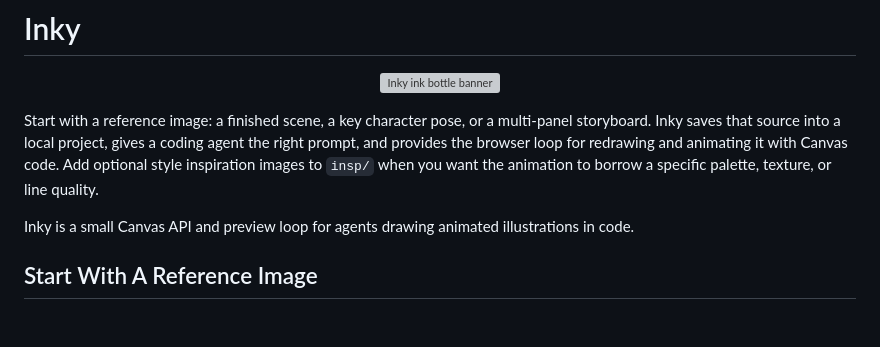
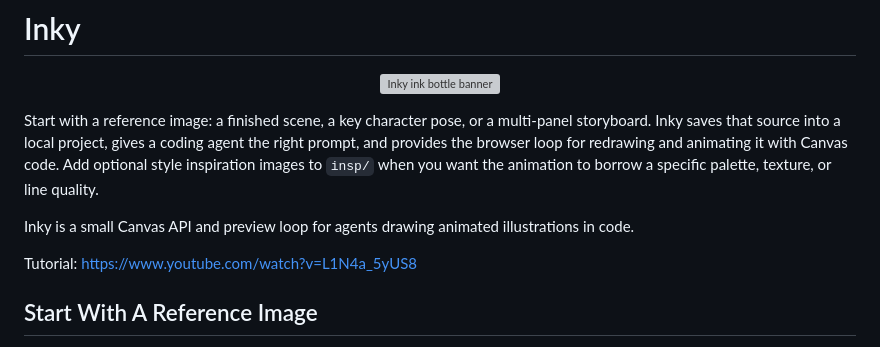
Before and after one commit to poonamsnair/inky, a Markdown page: README.md, the part around the change. Drawn GitHub-style; blank space fills up the shorter version; grey boxes are pictures that could not be loaded.

Commit message:
Add tutorial link to README
Added a tutorial link for better user guidance.

```diff
--- a/README.md
+++ b/README.md
@@ -7,6 +7,8 @@
 Start with a reference image: a finished scene, a key character pose, or a multi-panel storyboard. Inky saves that source into a local project, gives a coding agent the right prompt, and provides the browser loop for redrawing and animating it with Canvas code. Add optional style inspiration images to `insp/` when you want the animation to borrow a specific palette, texture, or line quality.
 
 Inky is a small Canvas API and preview loop for agents drawing animated illustrations in code.
+
+Tutorial: https://www.youtube.com/watch?v=L1N4a_5yUS8
 
 ## Start With A Reference Image
 
```
